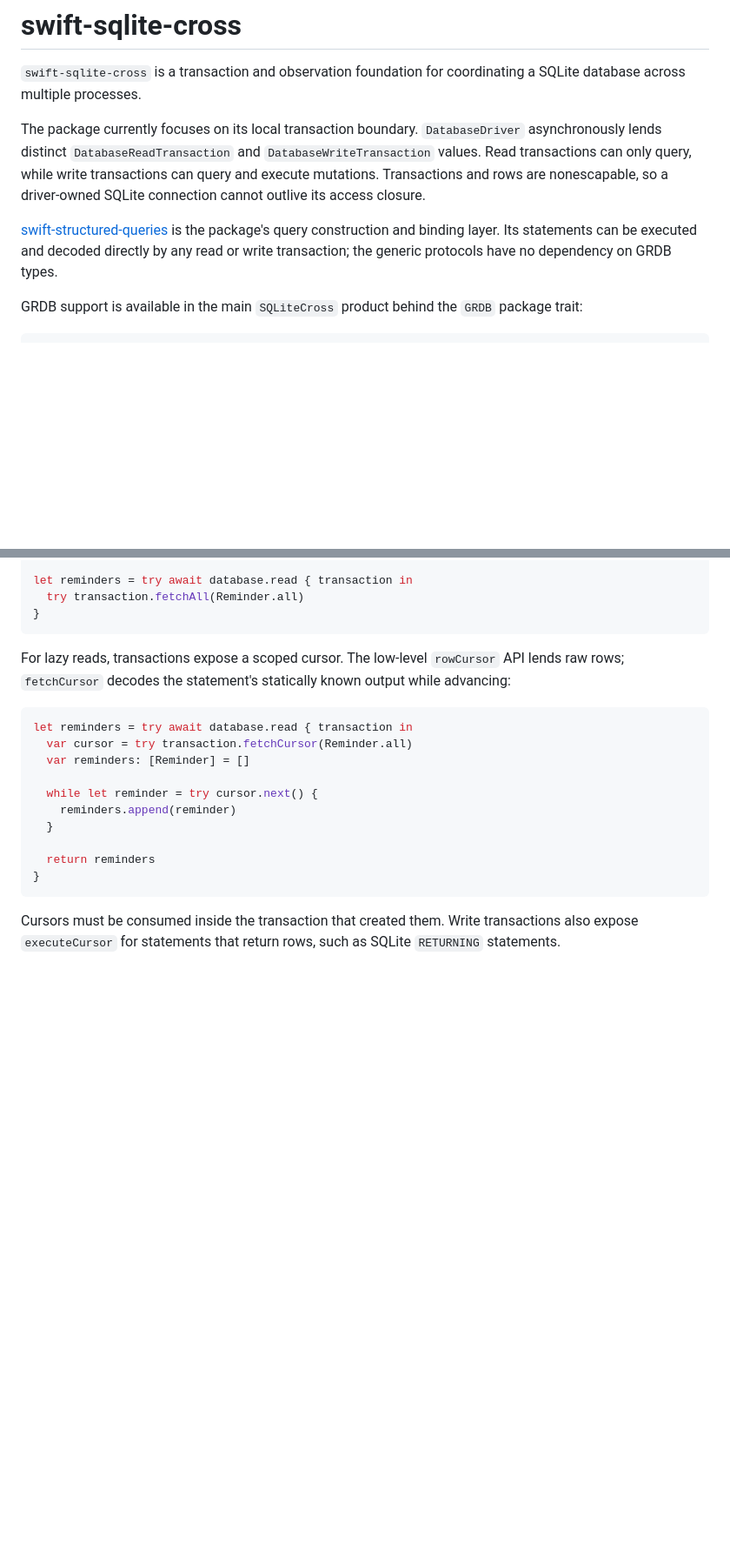
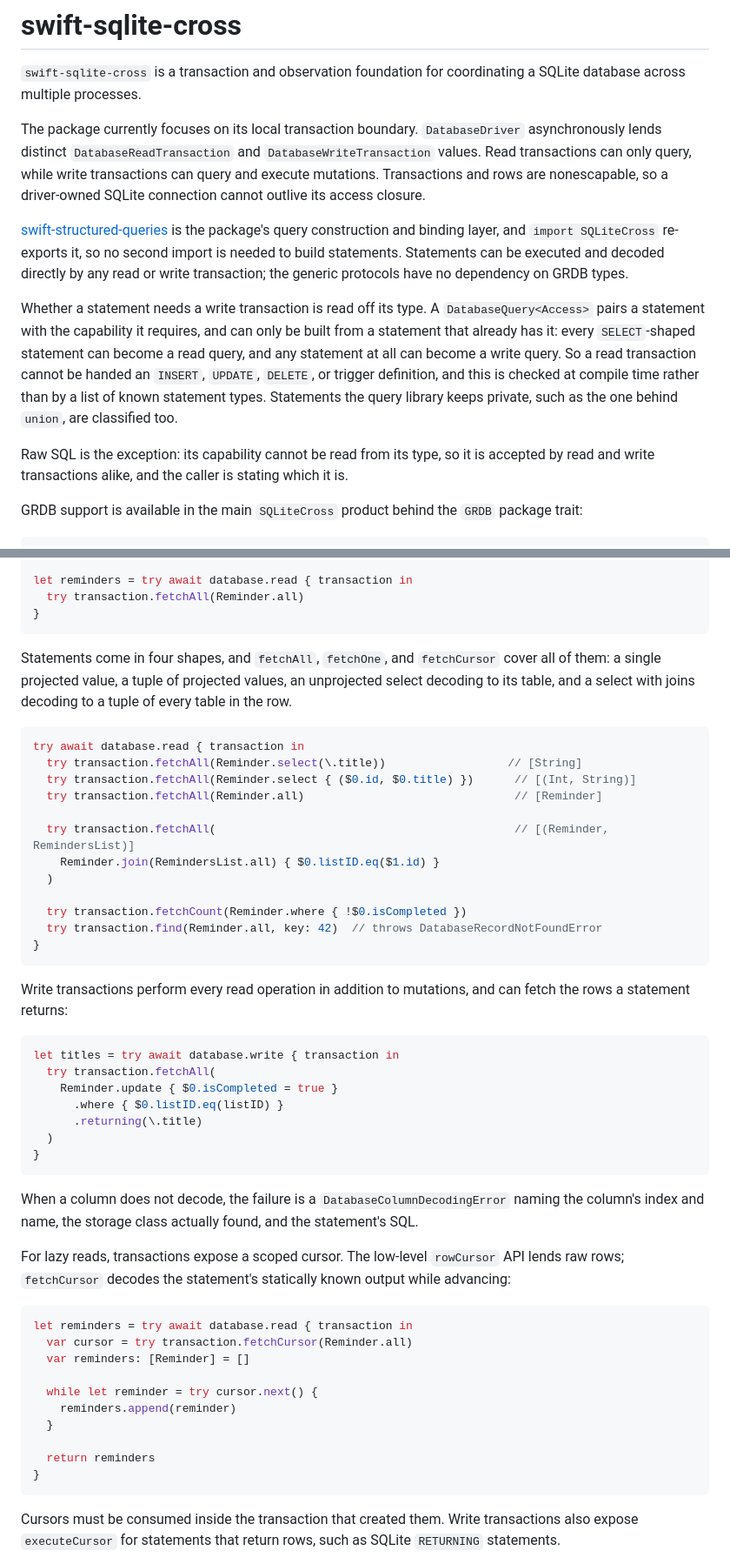
Before and after one commit to mhayes853/sqlite-orbit, a Markdown page: README.md, 2 parts joined by grey strips. Shown at 87% size. GitHub-like rendering; blank space fills up the shorter version.

Commit message:
Document the query API
Cover how a statement's read or write capability is decided, the four statement
shapes the fetch API handles including joined selects, `fetchCount` and `find`,
column-level decoding errors, and collation and function registration.

Replace the `RETURNING` example, which could not previously be written: the
package did not depend on the SQLite layer that defines `returning()`.

Co-Authored-By: Claude Opus 5 (1M context) <noreply@anthropic.com>

````diff
--- a/README.md
+++ b/README.md
@@ -9,8 +9,19 @@ can only query, while write transactions can query and execute mutations. Transa
 nonescapable, so a driver-owned SQLite connection cannot outlive its access closure.
 
 [swift-structured-queries](https://github.com/pointfreeco/swift-structured-queries) is the package's
-query construction and binding layer. Its statements can be executed and decoded directly by any
-read or write transaction; the generic protocols have no dependency on GRDB types.
+query construction and binding layer, and `import SQLiteCross` re-exports it, so no second import is
+needed to build statements. Statements can be executed and decoded directly by any read or write
+transaction; the generic protocols have no dependency on GRDB types.
+
+Whether a statement needs a write transaction is read off its type. A `DatabaseQuery<Access>` pairs
+a statement with the capability it requires, and can only be built from a statement that already has
+it: every `SELECT`-shaped statement can become a read query, and any statement at all can become a
+write query. So a read transaction cannot be handed an `INSERT`, `UPDATE`, `DELETE`, or trigger
+definition, and this is checked at compile time rather than by a list of known statement types.
+Statements the query library keeps private, such as the one behind `union`, are classified too.
+
+Raw SQL is the exception: its capability cannot be read from its type, so it is accepted by read and
+write transactions alike, and the caller is stating which it is.
 
 GRDB support is available in the main `SQLiteCross` product behind the `GRDB` package trait:
 
@@ -39,6 +50,41 @@ let reminders = try await database.read { transaction in
   try transaction.fetchAll(Reminder.all)
 }
 ```
+
+Statements come in four shapes, and `fetchAll`, `fetchOne`, and `fetchCursor` cover all of them: a
+single projected value, a tuple of projected values, an unprojected select decoding to its table,
+and a select with joins decoding to a tuple of every table in the row.
+
+```swift
+try await database.read { transaction in
+  try transaction.fetchAll(Reminder.select(\.title))                  // [String]
+  try transaction.fetchAll(Reminder.select { ($0.id, $0.title) })      // [(Int, String)]
+  try transaction.fetchAll(Reminder.all)                               // [Reminder]
+
+  try transaction.fetchAll(                                            // [(Reminder, RemindersList)]
+    Reminder.join(RemindersList.all) { $0.listID.eq($1.id) }
+  )
+
+  try transaction.fetchCount(Reminder.where { !$0.isCompleted })
+  try transaction.find(Reminder.all, key: 42)  // throws DatabaseRecordNotFoundError
+}
+```
+
+Write transactions perform every read operation in addition to mutations, and can fetch the rows a
+statement returns:
+
+```swift
+let titles = try await database.write { transaction in
+  try transaction.fetchAll(
+    Reminder.update { $0.isCompleted = true }
+      .where { $0.listID.eq(listID) }
+      .returning(\.title)
+  )
+}
+```
+
+When a column does not decode, the failure is a `DatabaseColumnDecodingError` naming the column's
+index and name, the storage class actually found, and the statement's SQL.
 
 For lazy reads, transactions expose a scoped cursor. The low-level `rowCursor` API lends raw rows;
 `fetchCursor` decodes the statement's statically known output while advancing:
````
Also changed, not shown: other parts of README.md (+36 -0 lines).
